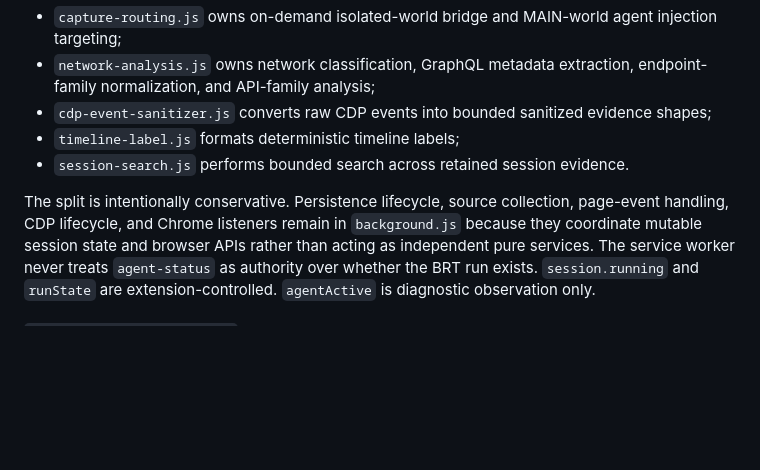
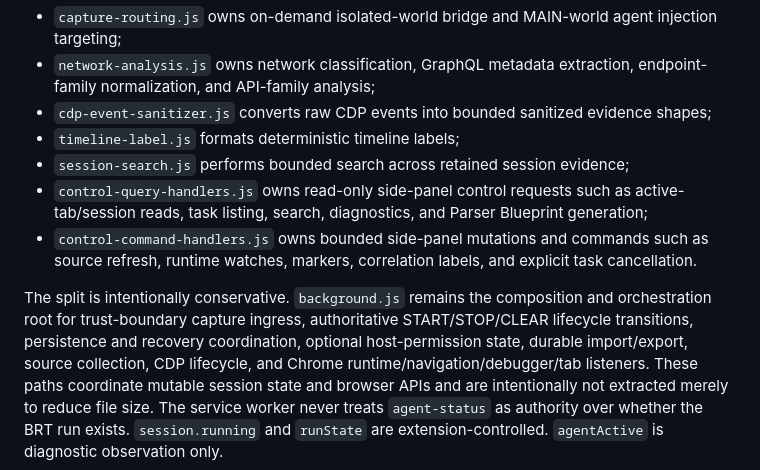
Before and after one commit to ZEMLYANINYA/browser-research-toolkit, a Markdown page: docs/extension/EXTENSION_ARCHITECTURE.md, the part around the change. GitHub-like rendering; blank space fills up the shorter version.

Commit message:
docs(extension): close background responsibility split

```diff
--- a/docs/extension/EXTENSION_ARCHITECTURE.md
+++ b/docs/extension/EXTENSION_ARCHITECTURE.md
@@ -150,9 +150,11 @@ Pure or independently testable responsibilities are kept outside the composition
 - `network-analysis.js` owns network classification, GraphQL metadata extraction, endpoint-family normalization, and API-family analysis;
 - `cdp-event-sanitizer.js` converts raw CDP events into bounded sanitized evidence shapes;
 - `timeline-label.js` formats deterministic timeline labels;
-- `session-search.js` performs bounded search across retained session evidence.
+- `session-search.js` performs bounded search across retained session evidence;
+- `control-query-handlers.js` owns read-only side-panel control requests such as active-tab/session reads, task listing, search, diagnostics, and Parser Blueprint generation;
+- `control-command-handlers.js` owns bounded side-panel mutations and commands such as source refresh, runtime watches, markers, correlation labels, and explicit task cancellation.
 
-The split is intentionally conservative. Persistence lifecycle, source collection, page-event handling, CDP lifecycle, and Chrome listeners remain in `background.js` because they coordinate mutable session state and browser APIs rather than acting as independent pure services.
+The split is intentionally conservative. `background.js` remains the composition and orchestration root for trust-boundary capture ingress, authoritative START/STOP/CLEAR lifecycle transitions, persistence and recovery coordination, optional host-permission state, durable import/export, source collection, CDP lifecycle, and Chrome runtime/navigation/debugger/tab listeners. These paths coordinate mutable session state and browser APIs and are intentionally not extracted merely to reduce file size.
 The service worker never treats `agent-status` as authority over whether the BRT run exists. `session.running` and `runState`
 are extension-controlled. `agentActive` is diagnostic observation only.
 
```
Also changed, not shown: extensions/brt-extension/CHANGELOG.md (+2 -2 lines).
